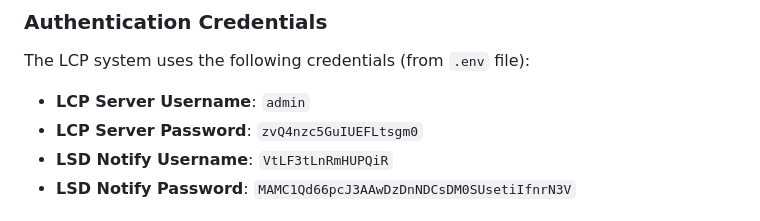
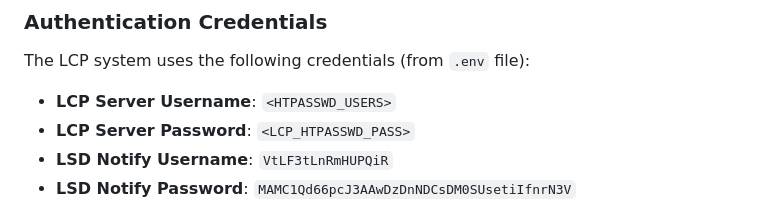
Before and after one commit to ronibhakta1/lenny, a Markdown page: readium/LCP_TESTING_README.md, the part around the change printed below. Drawn GitHub-style.

Commit message:
Update LCP Testing Guide: replace hardcoded LCP server credentials with placeholders for improved security

```diff
--- a/readium/LCP_TESTING_README.md
+++ b/readium/LCP_TESTING_README.md
@@ -212,8 +212,8 @@ curl -X GET "http://admin:zvQ4nzc5GuIUEFLtsgm0@localhost:8989/licenses"
 
 The LCP system uses the following credentials (from `.env` file):
 
-- **LCP Server Username**: `admin`
-- **LCP Server Password**: `zvQ4nzc5GuIUEFLtsgm0`
+- **LCP Server Username**: `<HTPASSWD_USERS>`
+- **LCP Server Password**: `<LCP_HTPASSWD_PASS>`
 - **LSD Notify Username**: `VtLF3tLnRmHUPQiR`
 - **LSD Notify Password**: `MAMC1Qd66pcJ3AAwDzDnNDCsDM0SUsetiIfnrN3V`
 
```
Also changed, not shown: other parts of readium/LCP_TESTING_README.md (+6 -6 lines).
